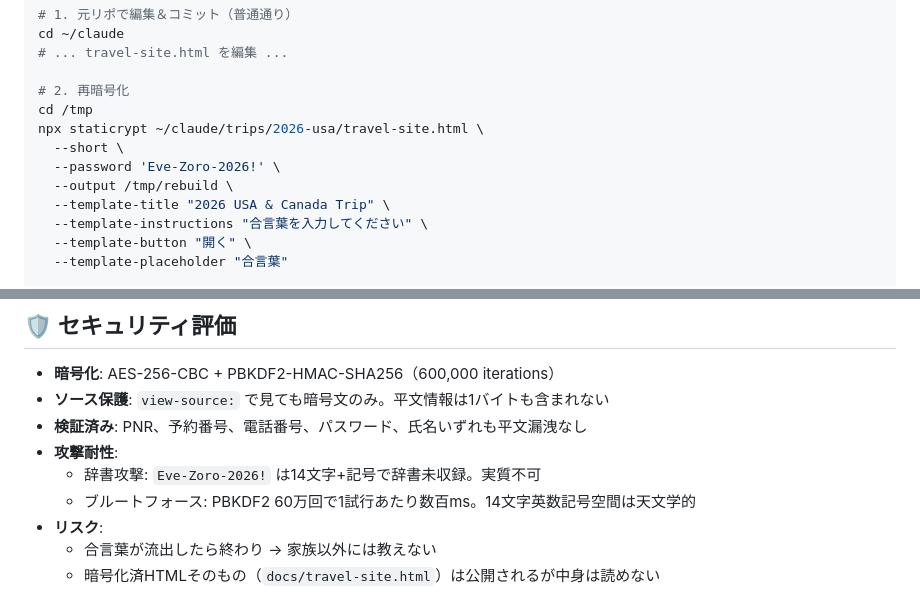
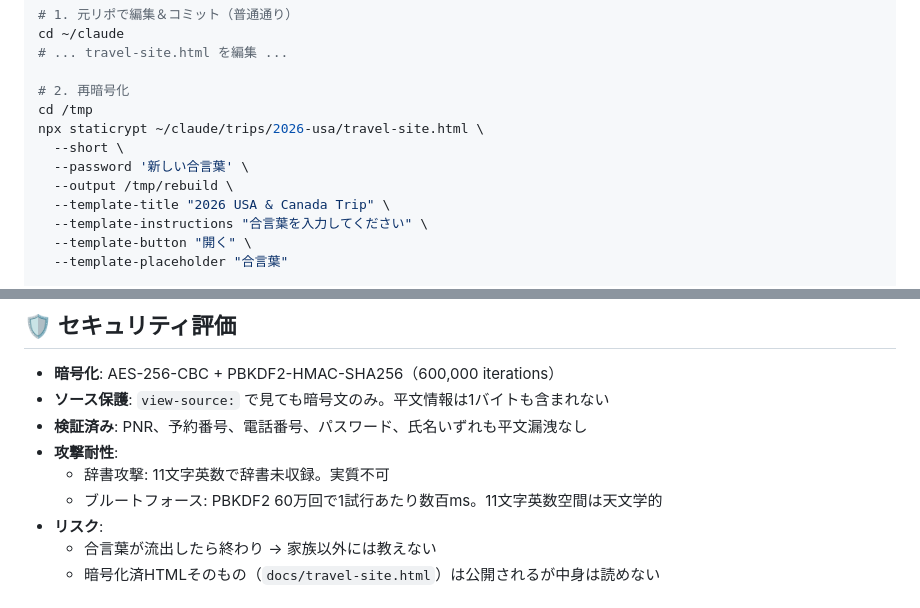
Before and after one commit to nibosea/trip2026, a Markdown page: DEPLOY_PUBLIC.md, 2 parts joined by grey strips. Rendered like a GitHub page.

Commit message:
chore: remove legacy password references from documentation

```diff
--- a/DEPLOY_PUBLIC.md
+++ b/DEPLOY_PUBLIC.md
@@ -74,7 +74,7 @@ cd ~/claude
 cd /tmp
 npx staticrypt ~/claude/trips/2026-usa/travel-site.html \
   --short \
-  --password 'Eve-Zoro-2026!' \
+  --password '新しい合言葉' \
   --output /tmp/rebuild \
   --template-title "2026 USA & Canada Trip" \
   --template-instructions "合言葉を入力してください" \
@@ -100,8 +100,8 @@ git push
 - **ソース保護**: `view-source:` で見ても暗号文のみ。平文情報は1バイトも含まれない
 - **検証済み**: PNR、予約番号、電話番号、パスワード、氏名いずれも平文漏洩なし
 - **攻撃耐性**:
-  - 辞書攻撃: `Eve-Zoro-2026!` は14文字+記号で辞書未収録。実質不可
-  - ブルートフォース: PBKDF2 60万回で1試行あたり数百ms。14文字英数記号空間は天文学的
+  - 辞書攻撃: 11文字英数で辞書未収録。実質不可
+  - ブルートフォース: PBKDF2 60万回で1試行あたり数百ms。11文字英数空間は天文学的
 - **リスク**:
   - 合言葉が流出したら終わり → 家族以外には教えない
   - 暗号化済HTMLそのもの（`docs/travel-site.html`）は公開されるが中身は読めない
```
